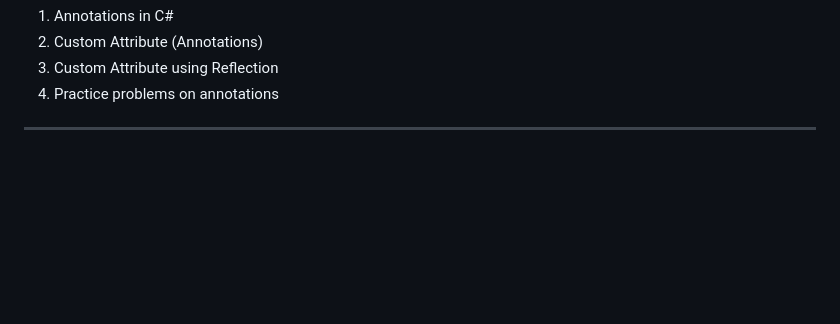
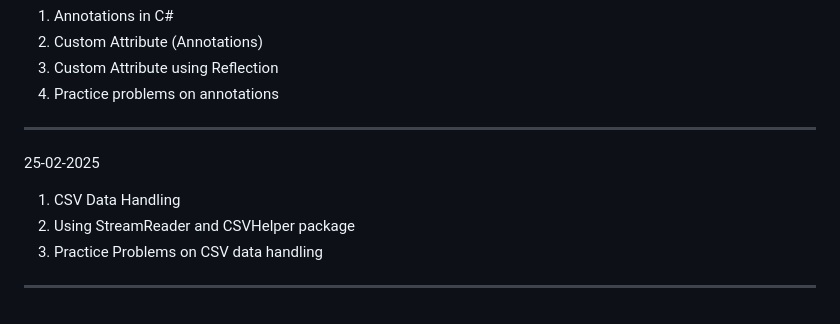
Before and after one commit to VanshitaKhantal/Bridgelabz_2384200235, a Markdown page: README.md, the part around the change. Drawn GitHub-style; blank space fills up the shorter version.

Commit message:
[Vanshita Khantal]Update README.md file

```diff
--- a/README.md
+++ b/README.md
@@ -148,3 +148,9 @@
 3. Custom Attribute using Reflection
 4. Practice problems on annotations
 -----------------------------------------------------------------------------
+25-02-2025
+
+1. CSV Data Handling
+2. Using StreamReader and CSVHelper package
+3. Practice Problems on CSV data handling
+-----------------------------------------------------------------------------
```
